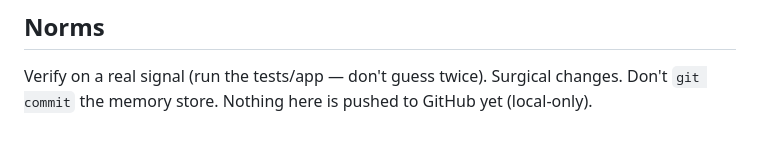
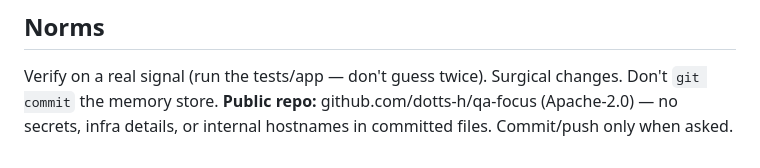
Before and after one commit to dotts-h/qa-focus, a Markdown page: CLAUDE.md, the part around the change. Rendered like a GitHub page.

Commit message:
docs: mark repo as public (github.com/dotts-h/qa-focus, Apache-2.0)
Co-Authored-By: Claude Opus 4.8 (1M context) <noreply@anthropic.com>

```diff
--- a/CLAUDE.md
+++ b/CLAUDE.md
@@ -63,4 +63,5 @@ mini's Homebrew path). Verified: extension **loads + registers** in a copilot se
 
 ## Norms
 Verify on a real signal (run the tests/app — don't guess twice). Surgical changes. Don't `git
-commit` the memory store. Nothing here is pushed to GitHub yet (local-only).
+commit` the memory store. **Public repo:** github.com/dotts-h/qa-focus (Apache-2.0) — no secrets,
+infra details, or internal hostnames in committed files. Commit/push only when asked.
```
